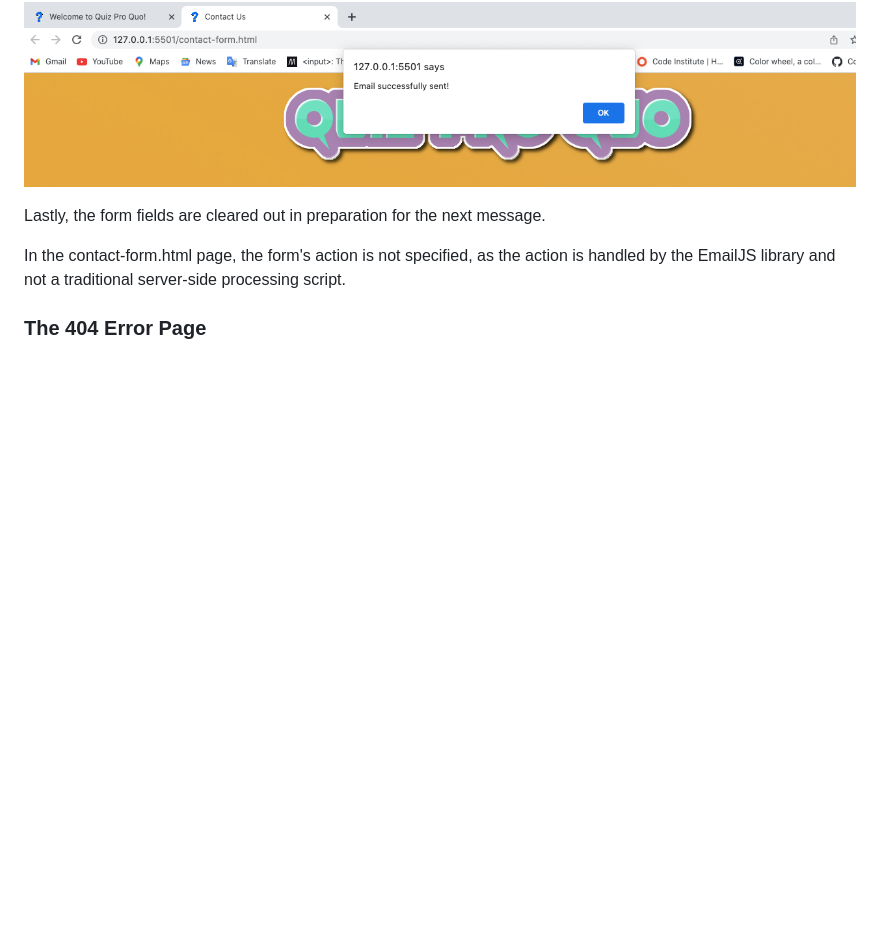
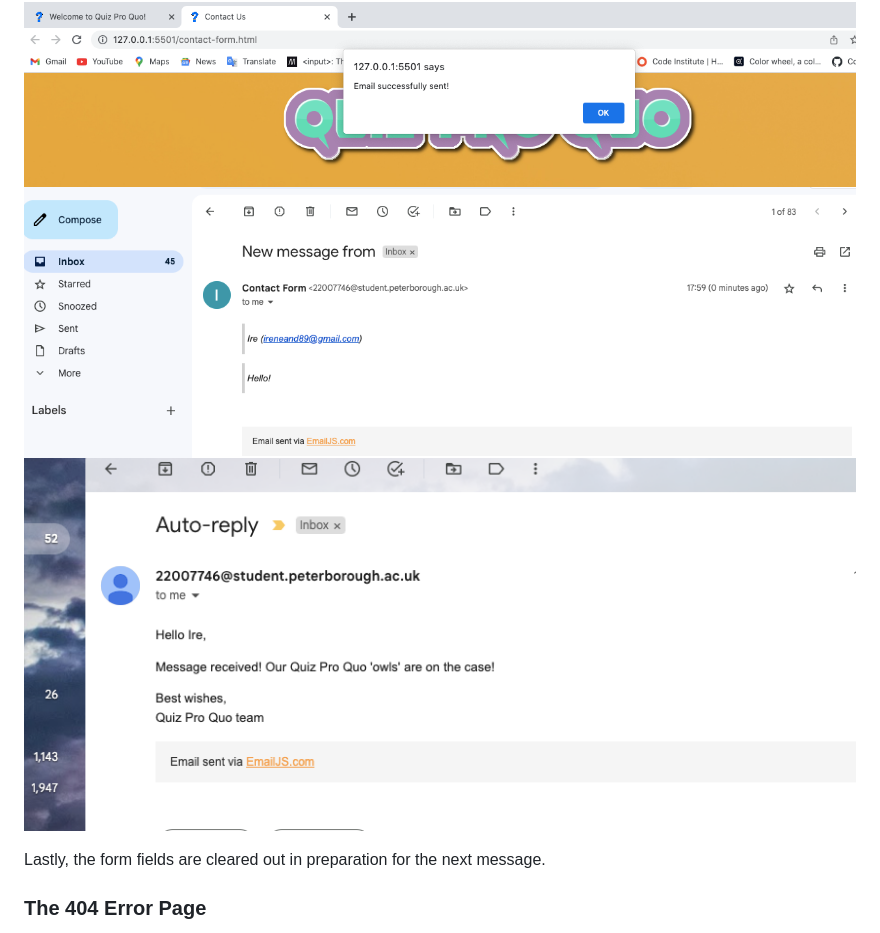
Before and after one commit to irebernardidev/Pop_Quiz_MP2, a Markdown page: README.md, the part around the change printed below. GitHub-like rendering; pictures changed too: documentation/features/dev-inbox.png (added), documentation/features/user-inbox.png (added); blank space fills up the shorter version.

```diff
--- a/README.md
+++ b/README.md
@@ -171,9 +184,9 @@ Once the email has been successfully sent, the promise resolves and a message is
 ![Email Successfully Sent](documentation/features/email-sent.png)
+![Message received in Dev inbox](documentation/features/dev-inbox.png)
+![Message received in User inbox](documentation/features/user-inbox.png)
+
 
 Lastly, the form fields are cleared out in preparation for the next message.
-
-In the contact-form.html page, the form's action is not specified, as the action is handled by the EmailJS library and not a traditional server-side processing script.
-
 
 ### The 404 Error Page
 The 404 error page displays the sites name as a title. This also acts as a link back to the home page. Within the page there is a sorry message explaining to the user that there has been an error directing them to the page they were looking for. The user can click on Home button or title to redirect themselves to the home page.
```
Also changed, not shown: other parts of README.md (+19 -6 lines), documentation/features/contact-page.png, documentation/features/email-js.png (deleted), documentation/features/emailjs.png (added).
